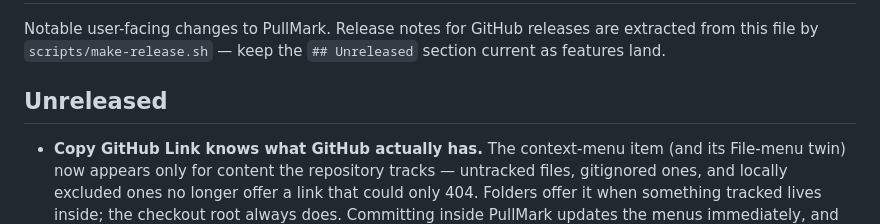
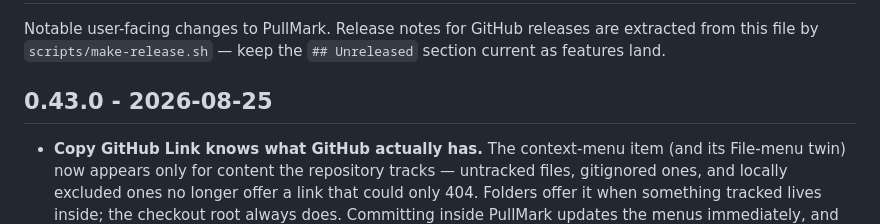
Before and after one commit to jedijashwa/pullmark, a Markdown page: CHANGELOG.md, the part around the change. GitHub-like rendering.

Commit message:
Changelog: cut 0.43.0
Co-Authored-By: Claude Fable 5 <noreply@anthropic.com>
Claude-Session: https://claude.ai/code/session_01Btsoj1PWH2NjBexggK3rof

```diff
--- a/CHANGELOG.md
+++ b/CHANGELOG.md
@@ -4,7 +4,7 @@ Notable user-facing changes to PullMark. Release notes for GitHub releases are
 extracted from this file by `scripts/make-release.sh` — keep the `## Unreleased`
 section current as features land.
 
-## Unreleased
+## 0.43.0 - 2026-08-25
 
 - **Copy GitHub Link knows what GitHub actually has.** The context-menu
   item (and its File-menu twin) now appears only for content the
```
